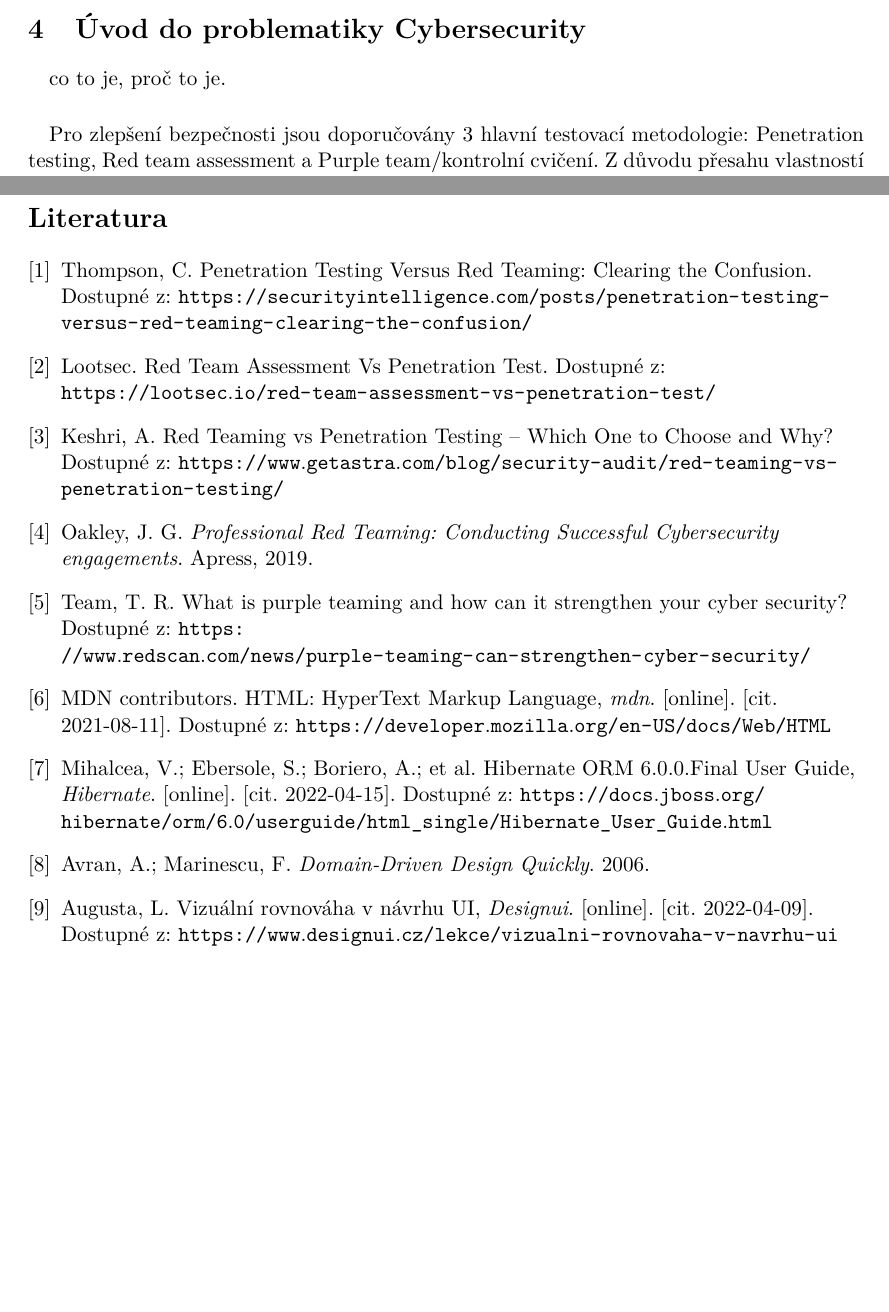
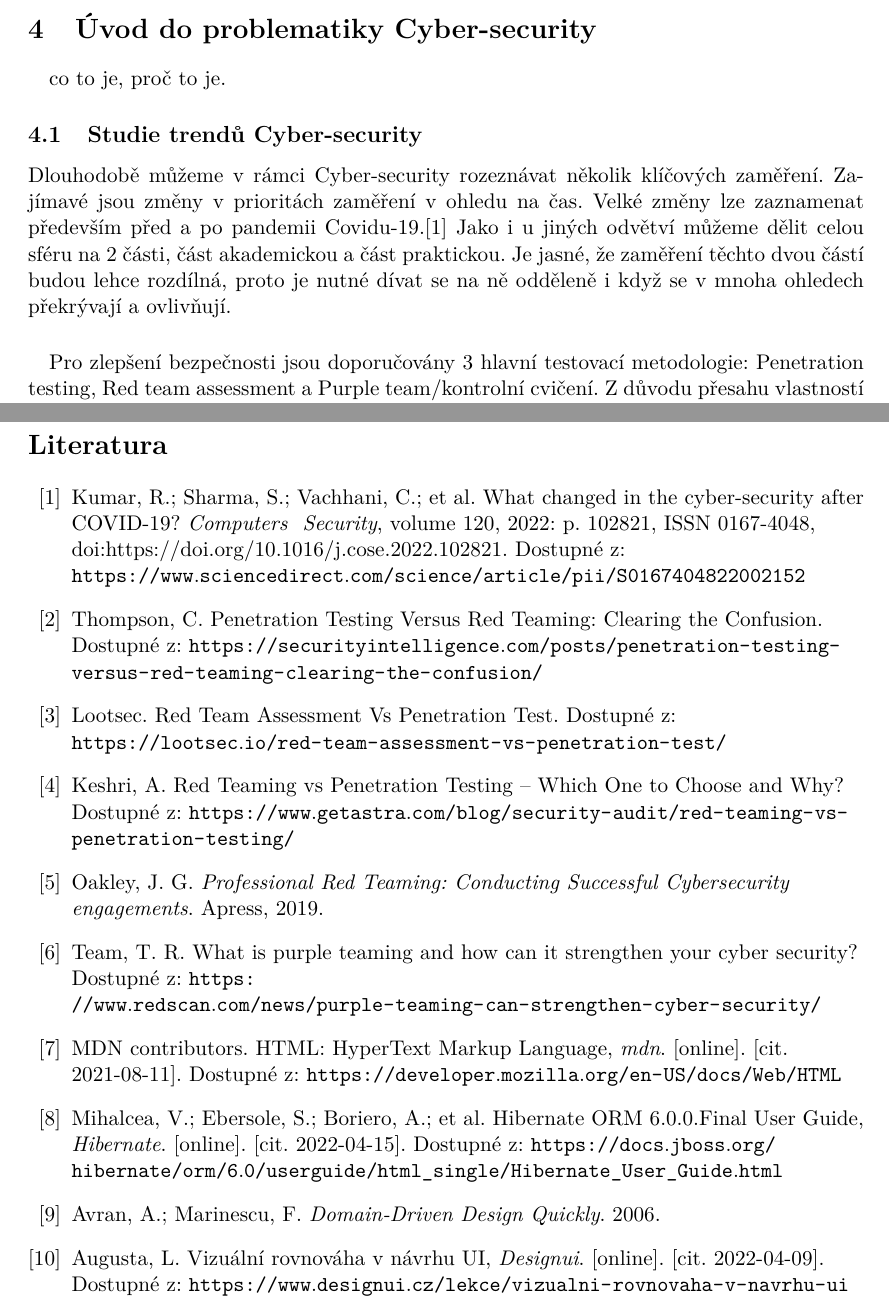
Before and after one commit to bonscji1/tex_UHK_bonsch_diplomka_red_team, a LaTeX thesis (main.tex, which reads content.tex, literature.bib): two parts of pages 9 and 18 of 22 before the commit and two parts of pages 9 and 15 of 19 after it, joined at a grey line, cut so that both start at the same text, the shorter picture padded with empty space. Compiled offline with pdfLaTeX.

Commit message:
basic for studies

```diff
--- a/content.tex
+++ b/content.tex
@@ -17,9 +17,18 @@ Smysl a účel, výzkumné otázky.
 
 Cíle, hypotézy/ výzkumné otázky, způsob hledání odpovědí na výzkumné otázky včetně metodiky vlastního výzkumu/šetření, literární rešerše.
 
-\section{Úvod do problematiky Cybersecurity}
+\section{Úvod do problematiky Cyber-security}
 \paragraph{}
 co to je, proč to je.
+
+\subsection{Studie trendů Cyber-security}
+Dlouhodobě můžeme v rámci Cyber-security rozeznávat několik klíčových zaměření.
+Zajímavé jsou změny v prioritách zaměření v ohledu na čas.
+Velké změny lze zaznamenat především před a po pandemii Covidu-19.\cite{KUMAR2022102821}
+Jako i u jiných odvětví můžeme dělit celou sféru na 2 části, část akademickou a část praktickou.
+Je jasné, že zaměření těchto dvou částí budou lehce rozdílná, proto je nutné dívat se na ně odděleně i když se v mnoha ohledech překrývají a ovlivňují.
+
+
 % TODO WRITER: text
 
 \paragraph{}
--- a/literature.bib
+++ b/literature.bib
@@ -69,3 +69,13 @@
     journal = {Designui},
     url = {https://www.designui.cz/lekce/vizualni-rovnovaha-v-navrhu-ui}
 }
+
+@article{KUMAR2022102821,
+    title = {What changed in the cyber-security after COVID-19?},
+    journal = {Computers & Security},
+    volume = {120},
+    pages = {102821},
+    year = {2022},
+    issn = {0167-4048},
+    doi = {https://doi.org/10.1016/j.cose.2022.102821},
+    url = {https://www.sciencedirect.com/science/article/pii/S0167404822002152},
```
Also changed, not shown: Texts/A comprehensive review study of cyber-attacks and cyber security - Emerging trends and recent developments.pdf (added), Texts/What changed in the cyber-security after COVID-19.pdf (added), Texts/zhang2021.pdf (added), content.tex (19 more changed lines), literature.bib (4 more changed lines), 2 other files.
